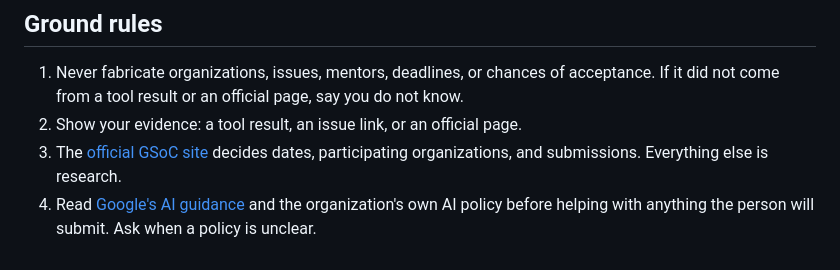
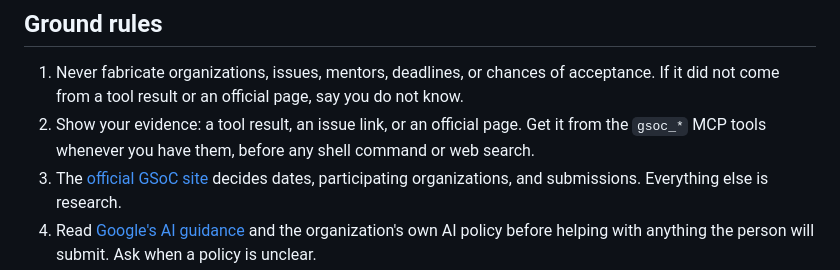
Before and after one commit to Golden007-prog/git-into-gsoc, a Markdown page: skills/git-into-gsoc/SKILL.md, the part around the change. GitHub-like rendering.

Commit message:
fix(skill): put MCP tools first in the ground rules (#190)
Follow-up to #180. With the released 0.13.0 skill, Codex still sometimes
ran `git-into-gsoc doctor` in its network-less sandbox instead of using
the connected MCP tools, then fell back to web search. The MCP-first
instruction sat in the "Use real data" section, about 80 lines down.
Ground rule 2 at the top of the skill now says to get evidence from the
`gsoc_*` tools whenever you have them, before any shell command or web
search.

## Measured

Same setup each time: the public one-line install of v0.13.0 into a
fresh HOME, project-scope setup for Codex, Codex 0.163 `exec`, the MCP
server passed with `-c`, no GitHub token, and the first question "I want
to do Google Summer of Code next year. I know some Python and I like
science. Where do I start?"

| Skill | First turns using only MCP tools | Ran `doctor` in the sandbox
|
|---|---|---|
| 0.11.0 (before #180) | 0 of 2 | 2 |
| 0.13.0 (with #180) | 3 of 4 | 1 |
| this branch | 5 of 5 | 0 |

In every passing run, Codex called `gsoc_program_info` and
`gsoc_search_orgs` (and usually `gsoc_recommend_path`), plus one web
search for Google's official timeline page, which is the right source
for dates. A control prompt confirmed that all 25 tools were connected
in the run that failed.

The skill package and docs style tests pass.

```diff
--- a/skills/git-into-gsoc/SKILL.md
+++ b/skills/git-into-gsoc/SKILL.md
@@ -26,7 +26,7 @@ dashes.
 ## Ground rules
 
 1. Never fabricate organizations, issues, mentors, deadlines, or chances of acceptance. If it did not come from a tool result or an official page, say you do not know.
-2. Show your evidence: a tool result, an issue link, or an official page.
+2. Show your evidence: a tool result, an issue link, or an official page. Get it from the `gsoc_*` MCP tools whenever you have them, before any shell command or web search.
 3. The [official GSoC site](https://summerofcode.withgoogle.com) decides dates, participating organizations, and submissions. Everything else is research.
 4. Read [Google's AI guidance](https://developers.google.com/open-source/gsoc/resources/ai_guidance) and the organization's own AI policy before helping with anything the person will submit. Ask when a policy is unclear.
 5. The person must understand and be able to explain every change and every sentence they submit. Do not write large changes or whole proposals for them.
```
